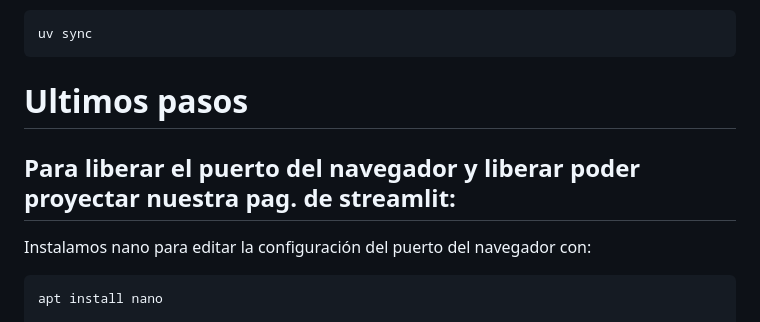
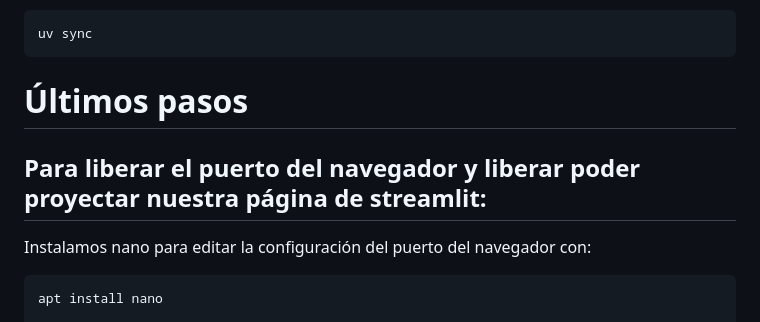
Before and after one commit to angelamartinezrivera/LinuxBitacora, a Markdown page: README.md, the part around one of its changes. GitHub-like rendering.

```diff
--- a/README.md
+++ b/README.md
@@ -254,8 +254,8 @@ Lo activamos:
 Sincronizamos las dependencias:
 
     uv sync
-# Ultimos pasos
-## Para liberar el puerto del navegador y liberar poder proyectar nuestra pag. de streamlit:
+# Últimos pasos
+## Para liberar el puerto del navegador y liberar poder proyectar nuestra página de streamlit:
 Instalamos nano para editar la configuración del puerto del navegador con:
 
     apt install nano
```
Also changed, not shown: other parts of README.md (+10 -10 lines).
